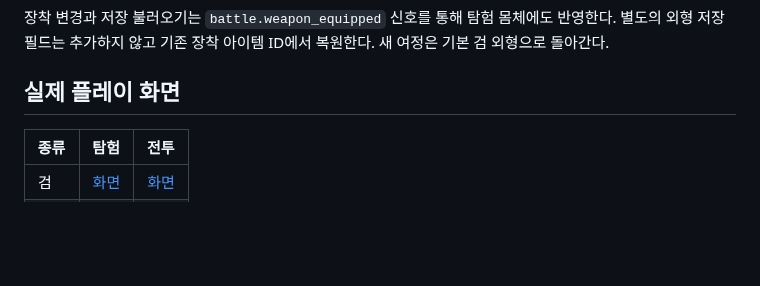
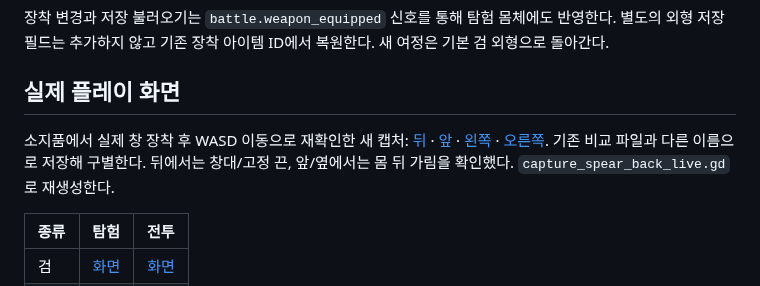
Before and after one commit to UTopia0525/-, a Markdown page: docs/systems/equipment-appearance.md, the part around the change. Drawn GitHub-style; blank space fills up the shorter version.

Commit message:
Verify back-carried spear through live inventory and movement captures

```diff
--- a/docs/systems/equipment-appearance.md
+++ b/docs/systems/equipment-appearance.md
@@ -18,6 +18,8 @@ I 소지품에서 장착한 검·도·창·맨손을 탐험 캐릭터와 전투
 
 ## 실제 플레이 화면
 
+소지품에서 실제 창 장착 후 WASD 이동으로 재확인한 새 캡처: [뒤](../../godot/screenshots/spear-back-live-up.png) · [앞](../../godot/screenshots/spear-back-live-down.png) · [왼쪽](../../godot/screenshots/spear-back-live-left.png) · [오른쪽](../../godot/screenshots/spear-back-live-right.png). 기존 비교 파일과 다른 이름으로 저장해 구별한다. 뒤에서는 창대/고정 끈, 앞/옆에서는 몸 뒤 가림을 확인했다. `capture_spear_back_live.gd`로 재생성한다.
+
 | 종류 | 탐험 | 전투 |
 | --- | --- | --- |
 | 검 | [화면](../../godot/screenshots/equipment-field-sword.png) | [화면](../../godot/screenshots/equipment-battle-sword.png) |
```
Also changed, not shown: godot/screenshots/spear-back-live-down.png (added), godot/screenshots/spear-back-live-left.png (added), godot/screenshots/spear-back-live-right.png (added), godot/screenshots/spear-back-live-up.png (added), 1 other file.
